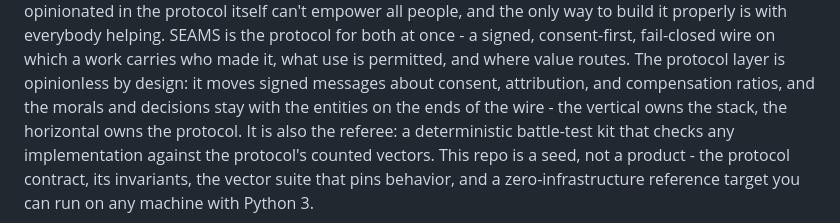
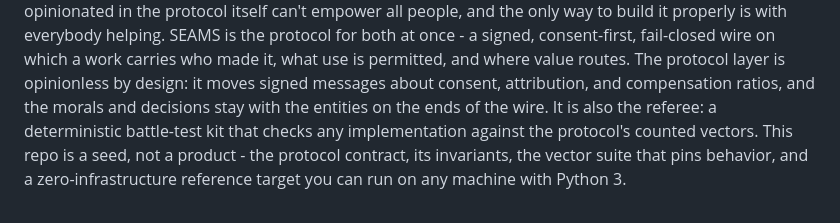
Before and after one commit to xoeieox/seams, a Markdown page: README.md, the part around the change. GitHub-like rendering.

Commit message:
Update README.md
took out the slightly confusing bit about the vertical and horizontal. Not necessary here.

```diff
--- a/README.md
+++ b/README.md
@@ -15,8 +15,7 @@ once - a signed, consent-first, fail-closed wire on which a work carries
 who made it, what use is permitted, and where value routes. The protocol
 layer is opinionless by design: it moves signed messages about consent,
 attribution, and compensation ratios, and the morals and decisions stay
-with the entities on the ends of the wire - the vertical owns the stack,
-the horizontal owns the protocol. It is also the referee: a deterministic
+with the entities on the ends of the wire. It is also the referee: a deterministic
 battle-test kit that checks any implementation against the protocol's
 counted vectors. This repo is a seed, not a product - the protocol
 contract, its invariants, the vector suite that pins behavior, and a
```
